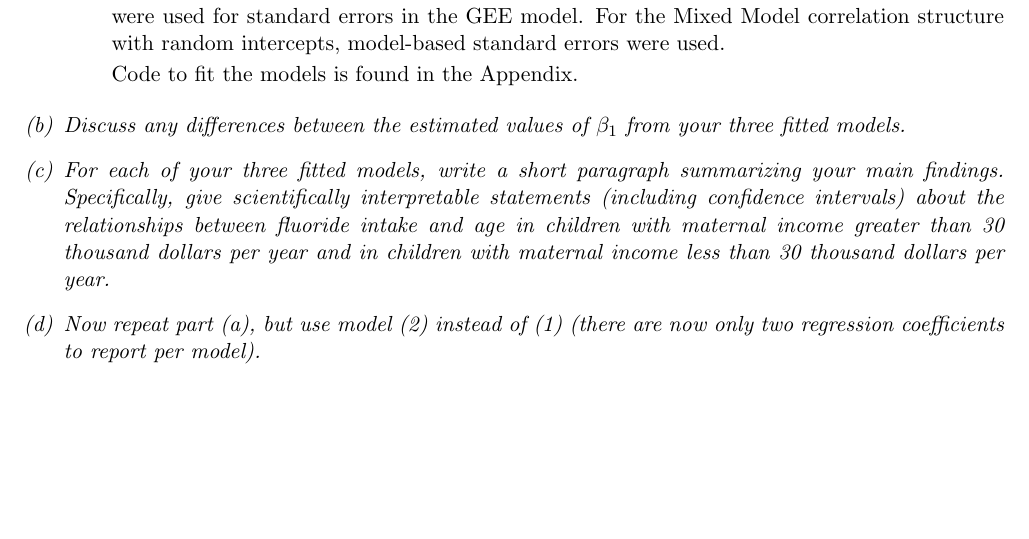
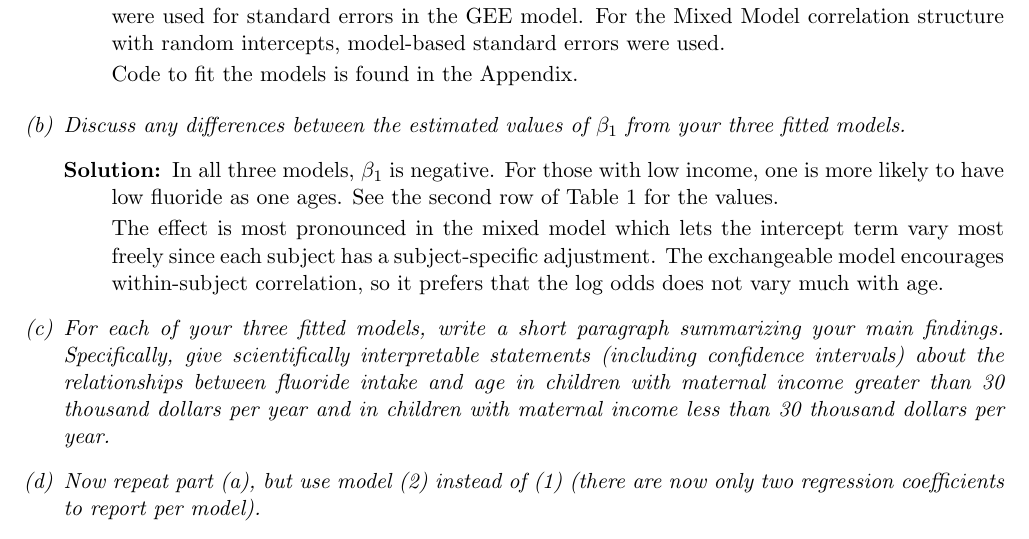
Before and after one commit to ppham27/stat571, a LaTeX problem sheet (hw8/hw8.tex): part of page 2 of 6, cut so that both start at the same text, the shorter picture padded with empty space. Compiled offline with pdfLaTeX.

Commit message:
progress on part b

```diff
--- a/hw8/hw8.tex
+++ b/hw8/hw8.tex
@@ -117,6 +117,16 @@ for all four regression coefficients and all three model fits in a single table
   Code to fit the models is found in the Appendix.
 \end{description}
 {\em \item Discuss any differences between the estimated values of $\beta_1$ from your three fitted models.}
+\begin{description}
+\item[Solution:] In all three models, $\beta_1$ is negative. For those with low
+  income, one is more likely to have low fluoride as one ages. See the second
+  row of Table \ref{tab:model_interaction_full_data_fit} for the values.
+
+  The effect is most pronounced in the mixed model which lets the intercept term
+  vary most freely since each subject has a subject-specific adjustment. The
+  exchangeable model encourages within-subject correlation, so it prefers that
+  the log odds does not vary much with age.
+\end{description}
 {\em \item For each of your three fitted models, write a short paragraph summarizing your main findings.  Specifically, give scientifically interpretable statements (including confidence intervals) about the relationships between fluoride intake and age
 in children with maternal income greater than 30 thousand dollars per year and
 in children with maternal income less than 30 thousand dollars per year.}
```
Also changed, not shown: hw8/hw8.pdf, 1 other file.
